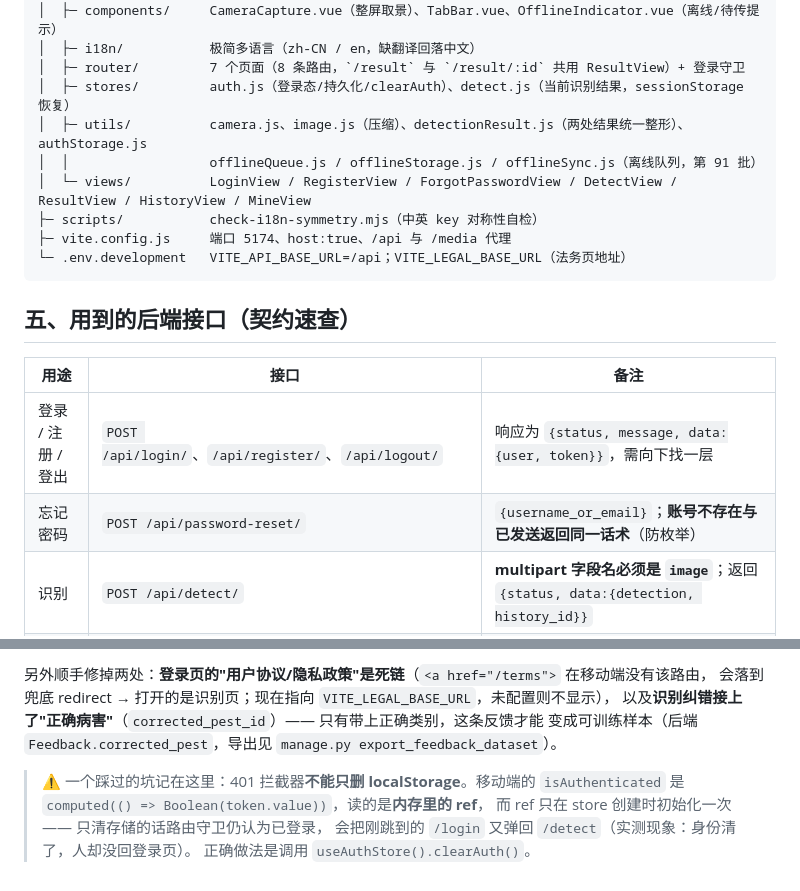
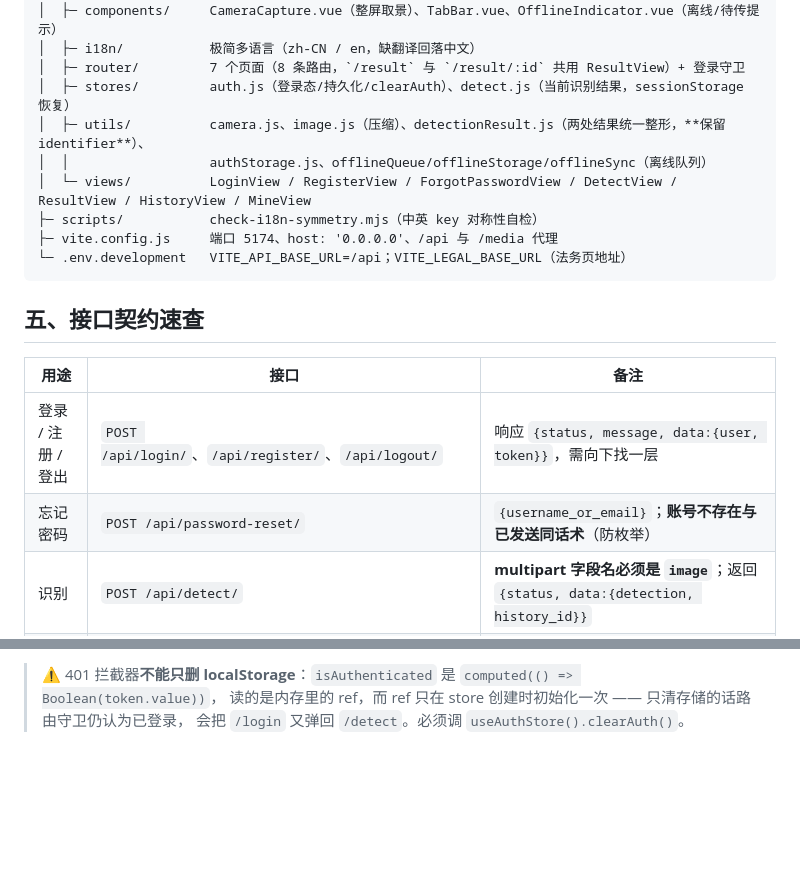
Before and after one commit to shiguangiliushi/crop-disease-system, a Markdown page: mobile/README.md, 2 parts joined by grey strips. Rendered like a GitHub page; blank space fills up the shorter version.

````diff
--- a/mobile/README.md
+++ b/mobile/README.md
@@ -75,20 +59,20 @@ mobile/
 │  ├─ i18n/           极简多语言（zh-CN / en，缺翻译回落中文）
 │  ├─ router/         7 个页面（8 条路由，`/result` 与 `/result/:id` 共用 ResultView）+ 登录守卫
 │  ├─ stores/         auth.js（登录态/持久化/clearAuth）、detect.js（当前识别结果，sessionStorage 恢复）
-│  ├─ utils/          camera.js、image.js（压缩）、detectionResult.js（两处结果统一整形）、authStorage.js
-│  │                  offlineQueue.js / offlineStorage.js / offlineSync.js（离线队列，第 91 批）
+│  ├─ utils/          camera.js、image.js（压缩）、detectionResult.js（两处结果统一整形，**保留 identifier**）、
+│  │                  authStorage.js、offlineQueue/offlineStorage/offlineSync（离线队列）
 │  └─ views/          LoginView / RegisterView / ForgotPasswordView / DetectView / ResultView / HistoryView / MineView
 ├─ scripts/           check-i18n-symmetry.mjs（中英 key 对称性自检）
-├─ vite.config.js     端口 5174、host:true、/api 与 /media 代理
+├─ vite.config.js     端口 5174、host: '0.0.0.0'、/api 与 /media 代理
 └─ .env.development   VITE_API_BASE_URL=/api；VITE_LEGAL_BASE_URL（法务页地址）
 ```
 
-## 五、用到的后端接口（契约速查）
+## 五、接口契约速查
 
 | 用途 | 接口 | 备注 |
 |---|---|---|
-| 登录 / 注册 / 登出 | `POST /api/login/`、`/api/register/`、`/api/logout/` | 响应为 `{status, message, data:{user, token}}`，需向下找一层 |
-| 忘记密码 | `POST /api/password-reset/` | `{username_or_email}`；**账号不存在与已发送返回同一话术**（防枚举） |
+| 登录 / 注册 / 登出 | `POST /api/login/`、`/api/register/`、`/api/logout/` | 响应 `{status, message, data:{user, token}}`，需向下找一层 |
+| 忘记密码 | `POST /api/password-reset/` | `{username_or_email}`；**账号不存在与已发送同话术**（防枚举） |
 | 识别 | `POST /api/detect/` | **multipart 字段名必须是 `image`**；返回 `{status, data:{detection, history_id}}` |
 | 识别记录 | `GET /api/detection-history/?page=&page_size=` | 返回 `{code, msg, data:{items,total,page,total_pages}}`（**不是** DRF 的 count/results） |
 | 记录详情 / 删除 | `GET/DELETE /api/detection-history/<id>/` | |
@@ -160,11 +137,4 @@ npm run verify:mobile      # 第 91 批「四件套」：401 自愈 / keep-alive
 
-另外顺手修掉两处：**登录页的"用户协议/隐私政策"是死链**（`<a href="/terms">` 在移动端没有该路由，
-会落到兜底 redirect → 打开的是识别页；现在指向 `VITE_LEGAL_BASE_URL`，未配置则不显示），
-以及**识别纠错接上了"正确病害"**（`corrected_pest_id`）—— 只有带上正确类别，这条反馈才能
-变成可训练样本（后端 `Feedback.corrected_pest`，导出见 `manage.py export_feedback_dataset`）。
-
-> ⚠️ 一个踩过的坑记在这里：401 拦截器**不能只删 localStorage**。移动端的
-> `isAuthenticated` 是 `computed(() => Boolean(token.value))`，读的是**内存里的 ref**，
-> 而 ref 只在 store 创建时初始化一次 —— 只清存储的话路由守卫仍认为已登录，
-> 会把刚跳到的 `/login` 又弹回 `/detect`（实测现象：身份清了，人却没回登录页）。
-> 正确做法是调用 `useAuthStore().clearAuth()`。
+> ⚠️ 401 拦截器**不能只删 localStorage**：`isAuthenticated` 是 `computed(() => Boolean(token.value))`，
+> 读的是内存里的 ref，而 ref 只在 store 创建时初始化一次 —— 只清存储的话路由守卫仍认为已登录，
+> 会把 `/login` 又弹回 `/detect`。必须调 `useAuthStore().clearAuth()`。
````
Also changed, not shown: other parts of mobile/README.md (+58 -81 lines).
